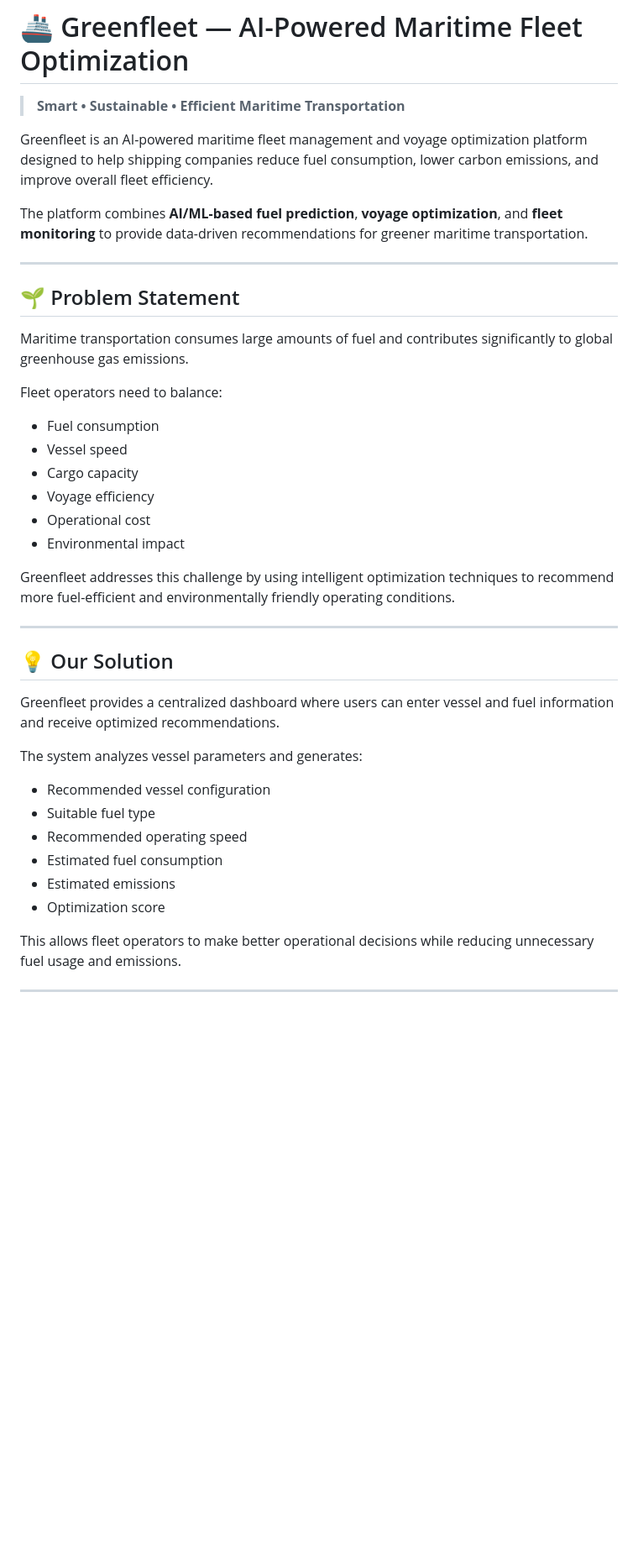
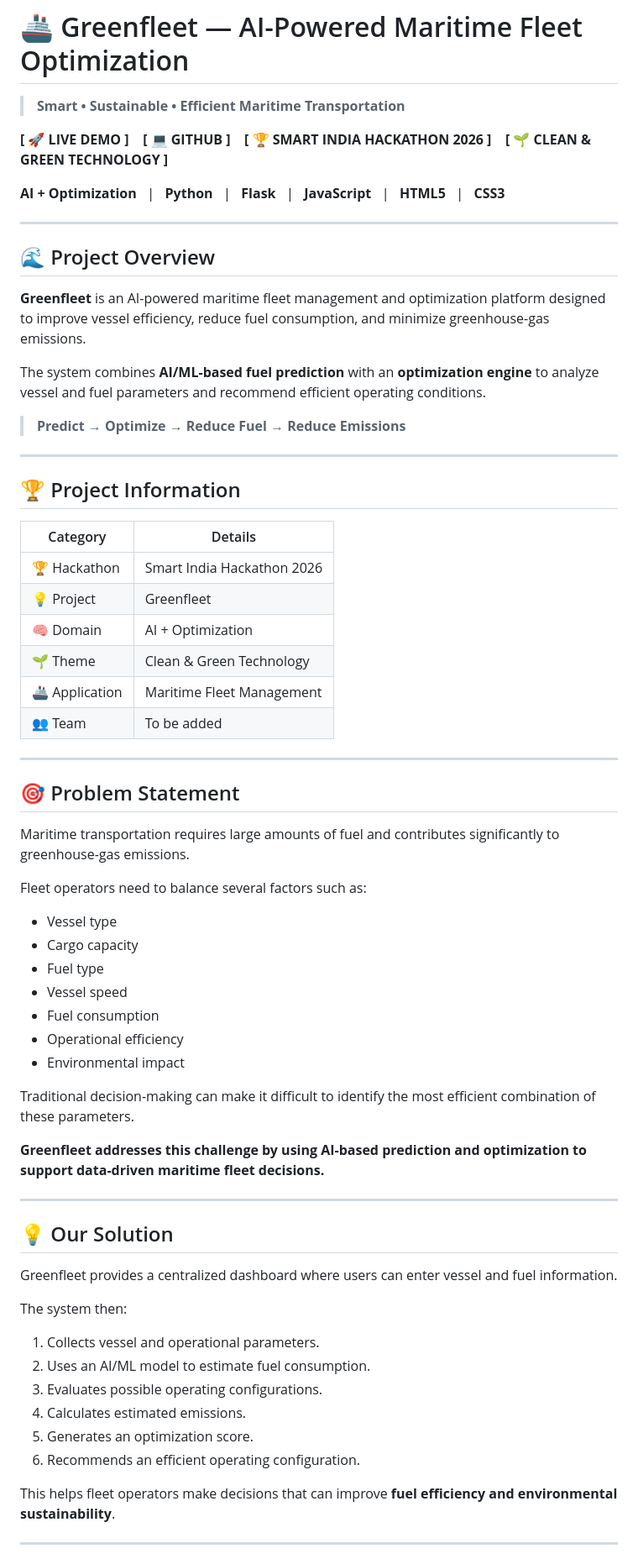
Before and after one commit to S1i2d3d4h5i/Greenfleet, a Markdown page: README.md, the part around one of its changes. Shown at 84% size. GitHub-like rendering; blank space fills up the shorter version.

Commit message:
Add professional README

```diff
--- a/README.md
+++ b/README.md
@@ -2,43 +2,85 @@
 
 > **Smart • Sustainable • Efficient Maritime Transportation**
 
-Greenfleet is an AI-powered maritime fleet management and voyage optimization platform designed to help shipping companies reduce fuel consumption, lower carbon emissions, and improve overall fleet efficiency.
+<p align="center">
 
-The platform combines **AI/ML-based fuel prediction**, **voyage optimization**, and **fleet monitoring** to provide data-driven recommendations for greener maritime transportation.
+**[ 🚀 LIVE DEMO ]** &nbsp;&nbsp;
+**[ 💻 GITHUB ]** &nbsp;&nbsp;
+**[ 🏆 SMART INDIA HACKATHON 2026 ]** &nbsp;&nbsp;
+**[ 🌱 CLEAN & GREEN TECHNOLOGY ]**
+
+</p>
+
+<p align="center">
+
+**AI + Optimization** &nbsp; | &nbsp;
+**Python** &nbsp; | &nbsp;
+**Flask** &nbsp; | &nbsp;
+**JavaScript** &nbsp; | &nbsp;
+**HTML5** &nbsp; | &nbsp;
+**CSS3**
+
+</p>
 
 ---
 
-## 🌱 Problem Statement
+## 🌊 Project Overview
 
-Maritime transportation consumes large amounts of fuel and contributes significantly to global greenhouse gas emissions.
+**Greenfleet** is an AI-powered maritime fleet management and optimization platform designed to improve vessel efficiency, reduce fuel consumption, and minimize greenhouse-gas emissions.
 
-Fleet operators need to balance:
+The system combines **AI/ML-based fuel prediction** with an **optimization engine** to analyze vessel and fuel parameters and recommend efficient operating conditions.
 
-* Fuel consumption
-* Vessel speed
-* Cargo capacity
-* Voyage efficiency
-* Operational cost
-* Environmental impact
+> **Predict → Optimize → Reduce Fuel → Reduce Emissions**
 
-Greenfleet addresses this challenge by using intelligent optimization techniques to recommend more fuel-efficient and environmentally friendly operating conditions.
+---
+
+## 🏆 Project Information
+
+| Category | Details |
+|---|---|
+| 🏆 Hackathon | Smart India Hackathon 2026 |
+| 💡 Project | Greenfleet |
+| 🧠 Domain | AI + Optimization |
+| 🌱 Theme | Clean & Green Technology |
+| 🚢 Application | Maritime Fleet Management |
+| 👥 Team | To be added |
+
+---
+
+## 🎯 Problem Statement
+
+Maritime transportation requires large amounts of fuel and contributes significantly to greenhouse-gas emissions.
+
+Fleet operators need to balance several factors such as:
+
+- Vessel type
+- Cargo capacity
+- Fuel type
+- Vessel speed
+- Fuel consumption
+- Operational efficiency
+- Environmental impact
+
+Traditional decision-making can make it difficult to identify the most efficient combination of these parameters.
+
+**Greenfleet addresses this challenge by using AI-based prediction and optimization to support data-driven maritime fleet decisions.**
 
 ---
 
 ## 💡 Our Solution
 
-Greenfleet provides a centralized dashboard where users can enter vessel and fuel information and receive optimized recommendations.
+Greenfleet provides a centralized dashboard where users can enter vessel and fuel information.
 
-The system analyzes vessel parameters and generates:
+The system then:
 
-* Recommended vessel configuration
-* Suitable fuel type
-* Recommended operating speed
-* Estimated fuel consumption
-* Estimated emissions
-* Optimization score
+1. Collects vessel and operational parameters.
+2. Uses an AI/ML model to estimate fuel consumption.
+3. Evaluates possible operating configurations.
+4. Calculates estimated emissions.
+5. Generates an optimization score.
+6. Recommends an efficient operating configuration.
 
-This allows fleet operators to make better operational decisions while reducing unnecessary fuel usage and emissions.
+This helps fleet operators make decisions that can improve **fuel efficiency and environmental sustainability**.
 
 ---
 
```
Also changed, not shown: other parts of README.md (+48 -240 lines).
